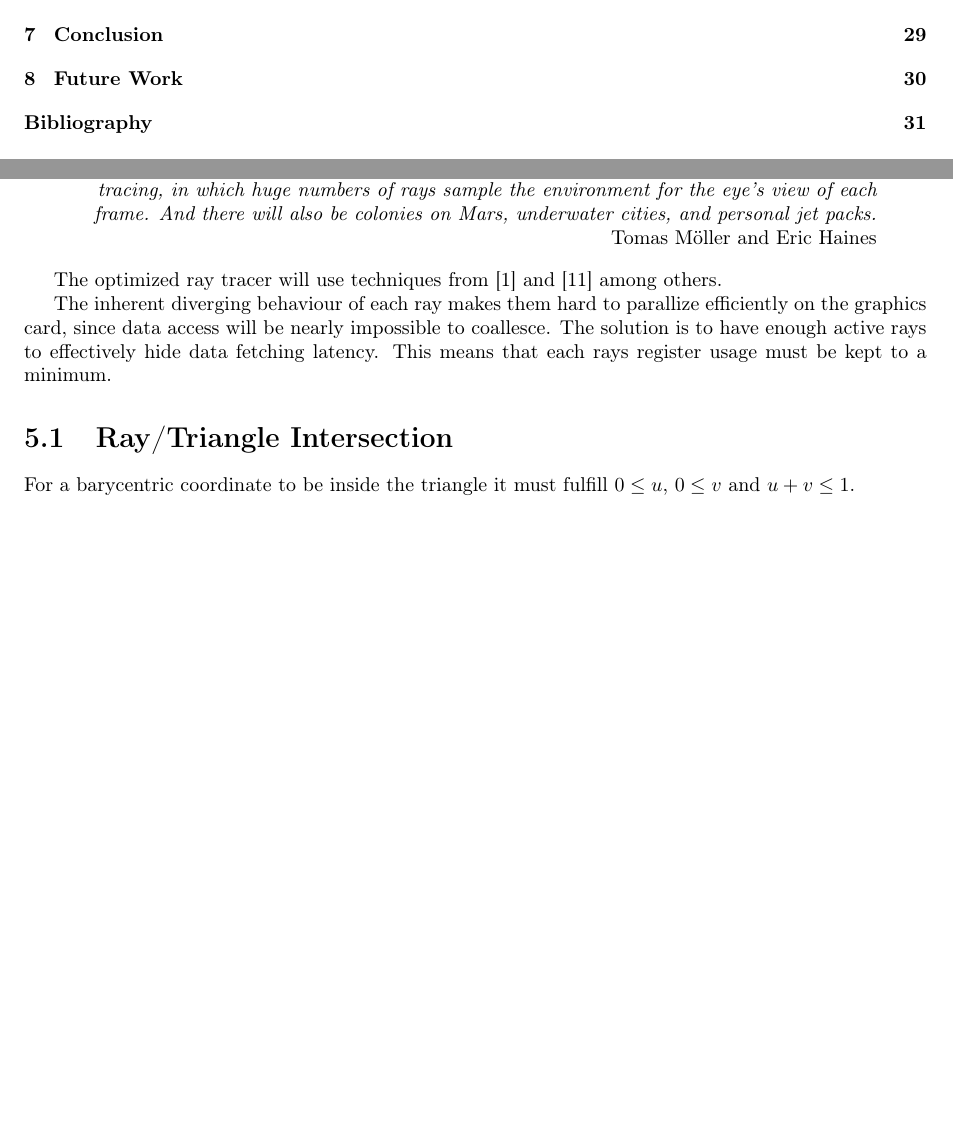
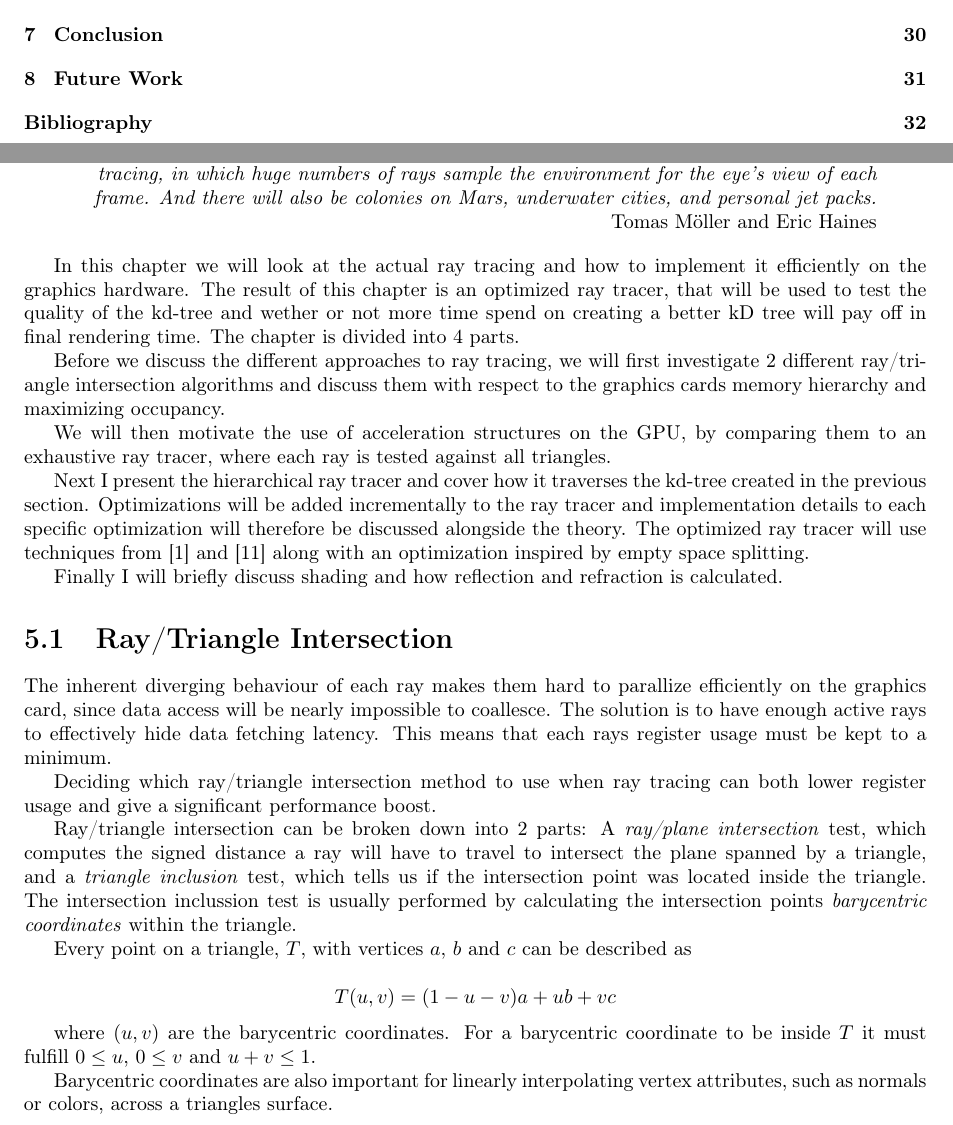
Before and after one commit to OpenEngineDK/projects-RayTracing, a LaTeX thesis (thesis/master.tex, which reads thesis/raytracing.tex): two parts of pages 4 and 28 of 36 before the commit and two parts of pages 4 and 28 of 37 after it, joined at a grey line, cut so that both start at the same text, the shorter picture padded with empty space. Compiled offline with pdfLaTeX.

Commit message:
Some about ray tracing

```diff
--- a/thesis/raytracing.tex
+++ b/thesis/raytracing.tex
@@ -8,29 +15,38 @@
 
 % Motivate!
 
-
-% Ray tracing structures on the GPU has been mapped more or less 100%
-% from CPU structures. We need to build them for the GPU instead. That
-% means rethinking some of the algorithms (like add persistent
-% threads.)
-
-% Why even use datastructures on the GPU. They work wonders on the CPU
-% but for the GPU they might hinder performance (cite KNN paper and
-% dataparallism example with 31 threads waiting)
-
-% We will build a basic ray tracer to test the quality of the kD tree.
-
 % An optimized ray tracer will be used to test wether or not more time
 % spend on creating a better kD tree will pay off in final rendering
 % time.
 
-% Optimizations will be added incrementally to the hierarchical ray
-% tracer and implementation details to each specific optimization will
-% therefore be discussed alongside the theory.
+In this chapter we will look at the actual ray tracing and how to
+implement it efficiently on the graphics hardware. The result of this
+chapter is an optimized ray tracer, that will be used to test the
+quality of the kd-tree and wether or not more time spend on creating a
+better kD tree will pay off in final rendering time. The chapter is
+divided into 4 parts.
 
-The optimized ray tracer will use techniques from \citebook{Aila2009}
-and \citebook{1230129} among others.
+Before we discuss the different approaches to ray tracing, we will
+first investigate 2 different ray/triangle intersection algorithms and
+discuss them with respect to the graphics cards memory hierarchy and
+maximizing occupancy.
 
+We will then motivate the use of acceleration structures on the GPU,
+by comparing them to an exhaustive ray tracer, where each ray is
+tested against all triangles.
+
+Next I present the hierarchical ray tracer and cover how it traverses
+the kd-tree created in the previous section. Optimizations will be
+added incrementally to the ray tracer and implementation details to
+each specific optimization will therefore be discussed alongside the
+theory. The optimized ray tracer will use techniques from
+\citebook{Aila2009} and \citebook{1230129} along with an optimization
+inspired by empty space splitting.
+
+Finally I will briefly discuss shading and how reflection and
+refraction is calculated.
+
+\section{Ray/Triangle Intersection}
 
 The inherent diverging behaviour of each ray makes them hard to
 parallize efficiently on the graphics card, since data access will be
@@ -38,12 +54,41 @@ nearly impossible to coallesce. The solution is to have enough active
 rays to effectively hide data fetching latency. This means that each
 rays register usage must be kept to a minimum.
 
-
-\section{Ray/Triangle Intersection}
+Deciding which ray/triangle intersection method to use when ray
+tracing can both lower register usage and give a significant
+performance boost.
 
 % Consists of 2 parts. Ray/plane intersection which tells us the
 % distance the ray will travel, and ray/triangle tests which tells us
 % if the ray intersected the triangle.
+
+Ray/triangle intersection can be broken down into 2 parts: A
+\textit{ray/plane intersection} test, which computes the signed
+distance a ray will have to travel to intersect the plane spanned by a
+triangle, and a \textit{triangle inclusion} test, which tells us if
+the intersection point was located inside the triangle. The
+intersection inclussion test is usually performed by calculating the
+intersection points \textit{barycentric coordinates} within the
+triangle.
+
+Every point on a triangle, $T$, with vertices $a$, $b$ and $c$ can be
+described as
+
+
+\begin{displaymath}
+  T(u,v) = (1-u-v)a + ub + vc
+\end{displaymath}
+
+where $(u, v)$ are the barycentric coordinates. For a barycentric
+coordinate to be inside $T$ it must fulfill $0 \le u$, $0 \le v$ and
+$u+v \le 1$.
+
+Barycentric coordinates are also important for linearly interpolating
+vertex attributes, such as normals or colors, across a triangles
+surface.
+
+
+
 
 % Explain barycentric coordinates and how they are important for
 % triangle/ray intersection and linearly interpolating the triangle
@@ -51,8 +96,6 @@ rays register usage must be kept to a minimum.
 % coordiantes. Convex combination?
 
 % Use the barycentric coordinates to perform the intersection test.
-For a barycentric coordinate to be inside the triangle it must fulfill
-$0 \le u$, $0 \le v$ and $u+v \le 1$.
 
 \subsection{Möller-Trumbore}
 
```
Also changed, not shown: thesis/kdtrees.tex (+5 -79 lines), thesis/raytracing.tex (12 more changed lines).
